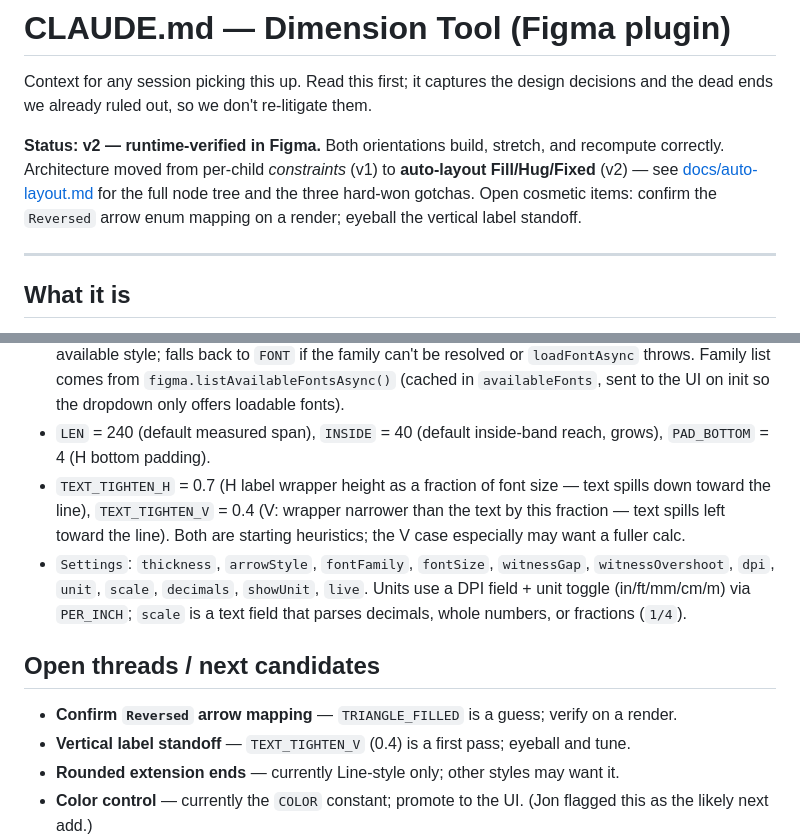
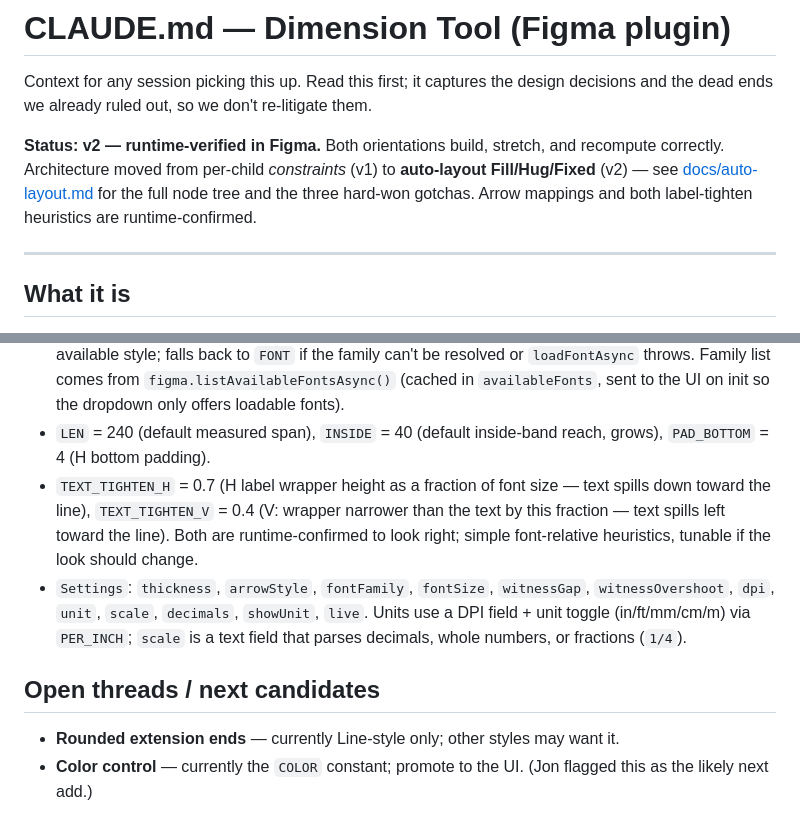
Before and after one commit to HumanCrafted/figma-dims, a Markdown page: CLAUDE.md, 2 parts joined by grey strips. Rendered like a GitHub page.

Commit message:
Docs: mark arrow mappings and label-tighten heuristics runtime-confirmed
Reversed→TRIANGLE_FILLED and both TEXT_TIGHTEN values verified in Figma;
drop them from open threads.

Co-Authored-By: Claude Opus 4.8 <noreply@anthropic.com>

```diff
--- a/CLAUDE.md
+++ b/CLAUDE.md
@@ -6,8 +6,8 @@ decisions and the dead ends we already ruled out, so we don't re-litigate them.
 **Status:** **v2 — runtime-verified in Figma.** Both orientations build, stretch, and
 recompute correctly. Architecture moved from per-child *constraints* (v1) to
 **auto-layout Fill/Hug/Fixed** (v2) — see [docs/auto-layout.md](docs/auto-layout.md) for
-the full node tree and the three hard-won gotchas. Open cosmetic items: confirm the
-`Reversed` arrow enum mapping on a render; eyeball the vertical label standoff.
+the full node tree and the three hard-won gotchas. Arrow mappings and both label-tighten
+heuristics are runtime-confirmed.
 
 ---
 
@@ -182,8 +182,8 @@ compile. Runtime errors surface in Plugins → Development → Show/Hide console
   `PAD_BOTTOM` = 4 (H bottom padding).
 - `TEXT_TIGHTEN_H` = 0.7 (H label wrapper height as a fraction of font size — text spills
   down toward the line), `TEXT_TIGHTEN_V` = 0.4 (V: wrapper narrower than the text by this
-  fraction — text spills left toward the line). Both are starting heuristics; the V case
-  especially may want a fuller calc.
+  fraction — text spills left toward the line). Both are runtime-confirmed to look right;
+  simple font-relative heuristics, tunable if the look should change.
 - `Settings`: `thickness`, `arrowStyle`, `fontFamily`, `fontSize`, `witnessGap`,
   `witnessOvershoot`, `dpi`, `unit`, `scale`, `decimals`, `showUnit`, `live`. Units use a
   DPI field + unit toggle (in/ft/mm/cm/m) via `PER_INCH`; `scale` is a text field that
@@ -191,8 +191,6 @@ compile. Runtime errors surface in Plugins → Development → Show/Hide console
 
 ## Open threads / next candidates
 
-- **Confirm `Reversed` arrow mapping** — `TRIANGLE_FILLED` is a guess; verify on a render.
-- **Vertical label standoff** — `TEXT_TIGHTEN_V` (0.4) is a first pass; eyeball and tune.
 - **Rounded extension ends** — currently Line-style only; other styles may want it.
 - **Color control** — currently the `COLOR` constant; promote to the UI. (Jon flagged
   this as the likely next add.)
```
Also changed, not shown: docs/auto-layout.md (+1 -2 lines).
